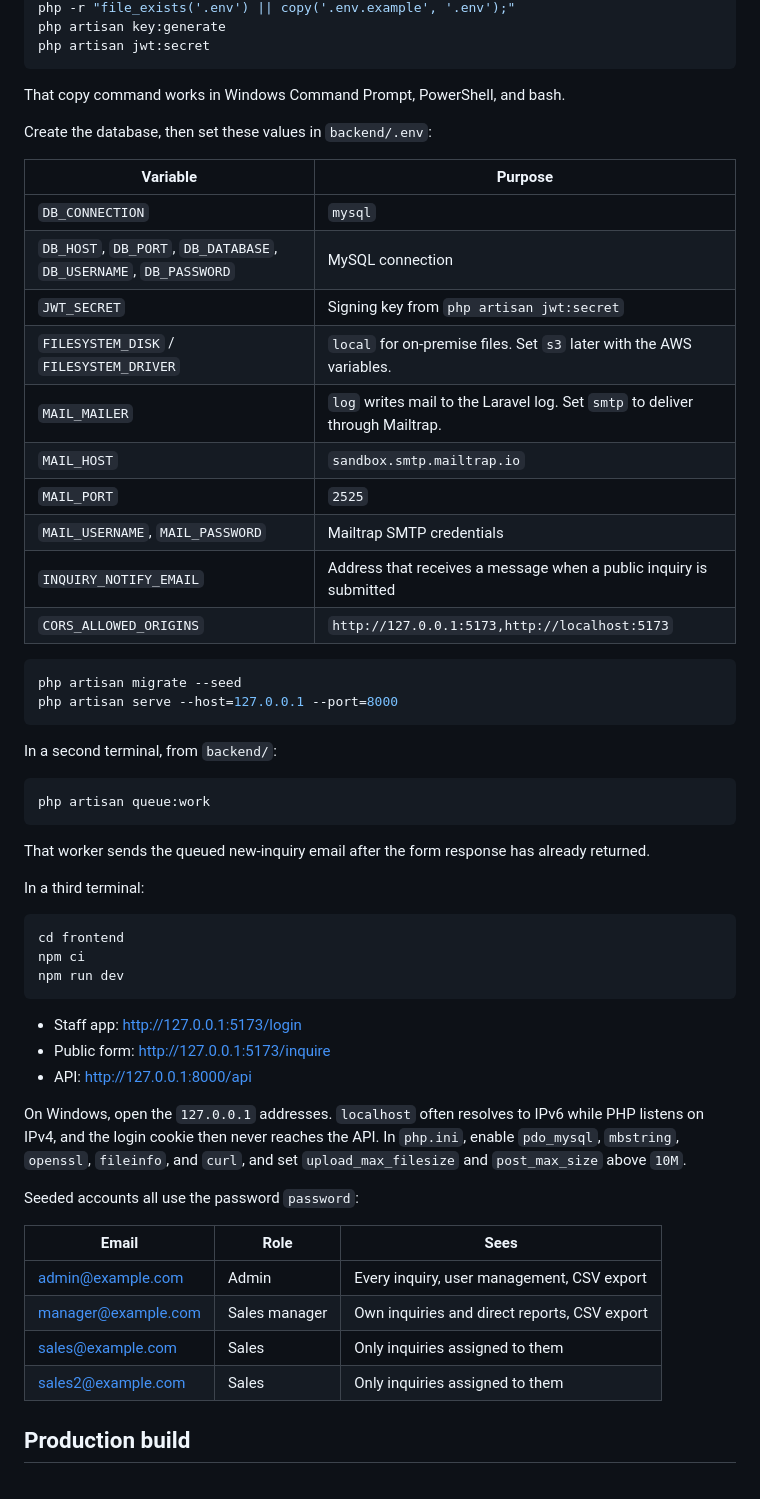
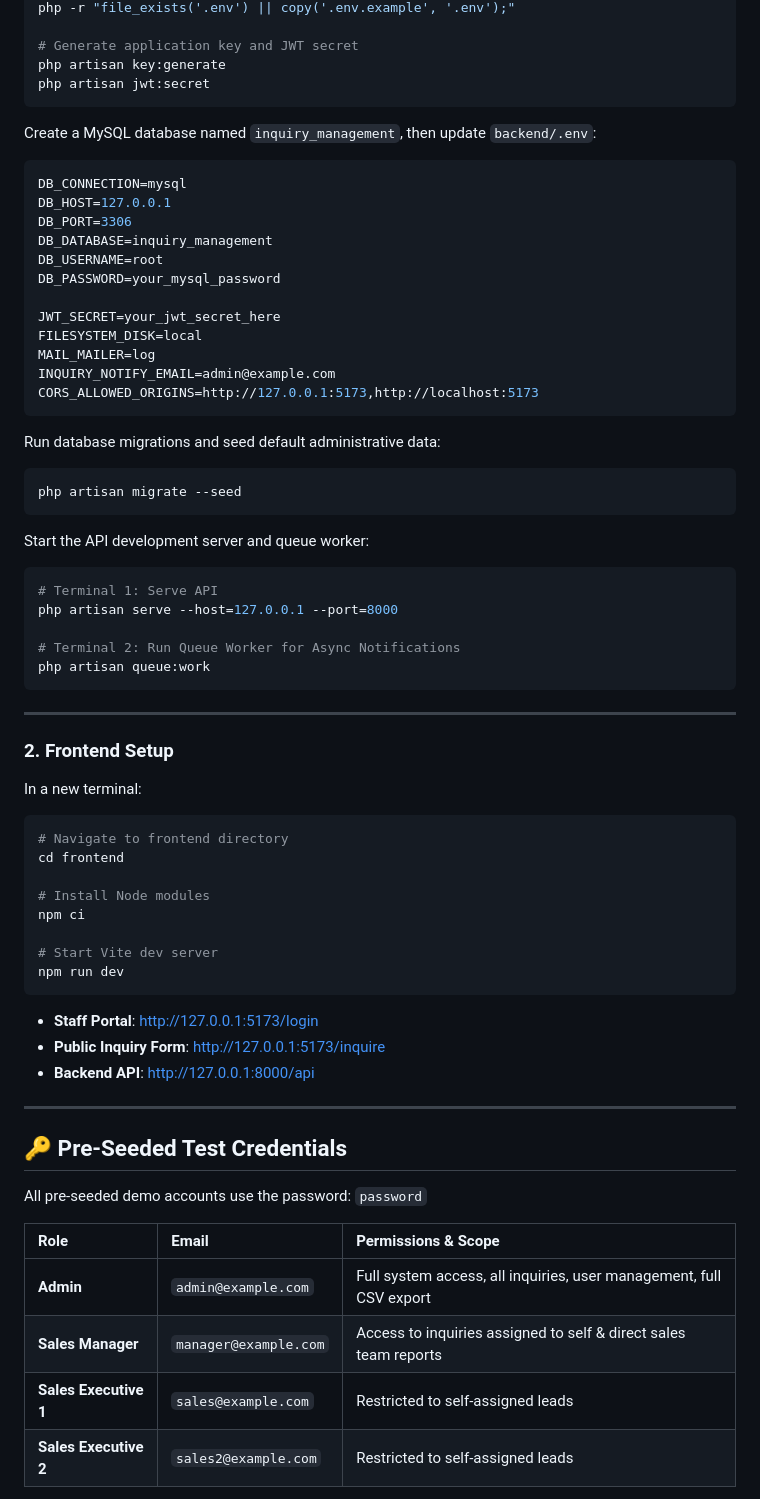
Before and after one commit to mayuroza3/inquiry-management, a Markdown page: README.md, the part around one of its changes. Drawn GitHub-style.

Commit message:
docs: update README with comprehensive enterprise project documentation and setup guides

````diff
--- a/README.md
+++ b/README.md
@@ -18,60 +70,74 @@ composer install
 php -r "file_exists('.env') || copy('.env.example', '.env');"
+
+# Generate application key and JWT secret
 php artisan key:generate
 php artisan jwt:secret
 ```
 
-That copy command works in Windows Command Prompt, PowerShell, and bash.
+Create a MySQL database named `inquiry_management`, then update `backend/.env`:
 
-Create the database, then set these values in `backend/.env`:
+```ini
+DB_CONNECTION=mysql
+DB_HOST=127.0.0.1
+DB_PORT=3306
+DB_DATABASE=inquiry_management
+DB_USERNAME=root
+DB_PASSWORD=your_mysql_password
 
-| Variable | Purpose |
-| --- | --- |
-| `DB_CONNECTION` | `mysql` |
-| `DB_HOST`, `DB_PORT`, `DB_DATABASE`, `DB_USERNAME`, `DB_PASSWORD` | MySQL connection |
-| `JWT_SECRET` | Signing key from `php artisan jwt:secret` |
-| `FILESYSTEM_DISK` / `FILESYSTEM_DRIVER` | `local` for on-premise files. Set `s3` later with the AWS variables. |
-| `MAIL_MAILER` | `log` writes mail to the Laravel log. Set `smtp` to deliver through Mailtrap. |
-| `MAIL_HOST` | `sandbox.smtp.mailtrap.io` |
-| `MAIL_PORT` | `2525` |
-| `MAIL_USERNAME`, `MAIL_PASSWORD` | Mailtrap SMTP credentials |
-| `INQUIRY_NOTIFY_EMAIL` | Address that receives a message when a public inquiry is submitted |
-| `CORS_ALLOWED_ORIGINS` | `http://127.0.0.1:5173,http://localhost:5173` |
+JWT_SECRET=your_jwt_secret_here
+FILESYSTEM_DISK=local
+MAIL_MAILER=log
+INQUIRY_NOTIFY_EMAIL=admin@example.com
+CORS_ALLOWED_ORIGINS=http://127.0.0.1:5173,http://localhost:5173
+```
+
+Run database migrations and seed default administrative data:
 
 ```bash
 php artisan migrate --seed
-php artisan serve --host=127.0.0.1 --port=8000
 ```
 
-In a second terminal, from `backend/`:
+Start the API development server and queue worker:
 
 ```bash
+# Terminal 1: Serve API
+php artisan serve --host=127.0.0.1 --port=8000
+
+# Terminal 2: Run Queue Worker for Async Notifications
 php artisan queue:work
 ```
 
-That worker sends the queued new-inquiry email after the form response has already returned.
+---
 
-In a third terminal:
+### 2. Frontend Setup
+
+In a new terminal:
 
 ```bash
+# Navigate to frontend directory
 cd frontend
+
+# Install Node modules
 npm ci
+
+# Start Vite dev server
 npm run dev
 ```
 
-- Staff app: http://127.0.0.1:5173/login
-- Public form: http://127.0.0.1:5173/inquire
-- API: http://127.0.0.1:8000/api
+- **Staff Portal**: [http://127.0.0.1:5173/login](http://127.0.0.1:5173/login)
+- **Public Inquiry Form**: [http://127.0.0.1:5173/inquire](http://127.0.0.1:5173/inquire)
+- **Backend API**: [http://127.0.0.1:8000/api](http://127.0.0.1:8000/api)
 
-On Windows, open the `127.0.0.1` addresses. `localhost` often resolves to IPv6 while PHP listens on IPv4, and the login cookie then never reaches the API. In `php.ini`, enable `pdo_mysql`, `mbstring`, `openssl`, `fileinfo`, and `curl`, and set `upload_max_filesize` and `post_max_size` above `10M`.
+---
 
-Seeded accounts all use the password `password`:
+## 🔑 Pre-Seeded Test Credentials
 
-| Email | Role | Sees |
-| --- | --- | --- |
-| admin@example.com | Admin | Every inquiry, user management, CSV export |
-| manager@example.com | Sales manager | Own inquiries and direct reports, CSV export |
-| sales@example.com | Sales | Only inquiries assigned to them |
-| sales2@example.com | Sales | Only inquiries assigned to them |
+All pre-seeded demo accounts use the password: `password`
 
-## Production build
+| Role | Email | Permissions & Scope |
+| :--- | :--- | :--- |
+| **Admin** | `admin@example.com` | Full system access, all inquiries, user management, full CSV export |
+| **Sales Manager** | `manager@example.com` | Access to inquiries assigned to self & direct sales team reports |
+| **Sales Executive 1** | `sales@example.com` | Restricted to self-assigned leads |
+| **Sales Executive 2** | `sales2@example.com` | Restricted to self-assigned leads |
 
````
Also changed, not shown: other parts of README.md (+113 -63 lines).
